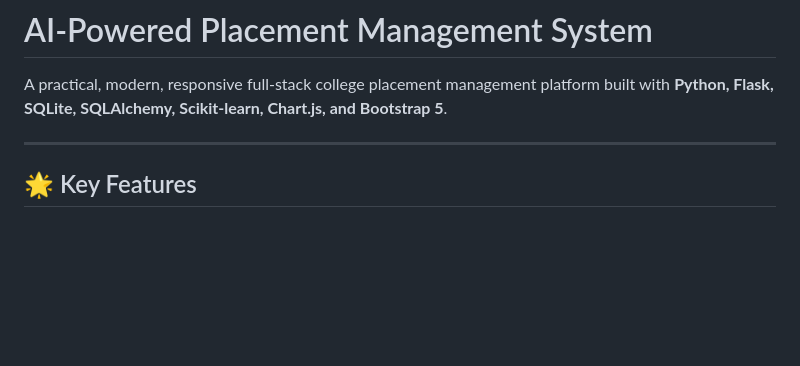
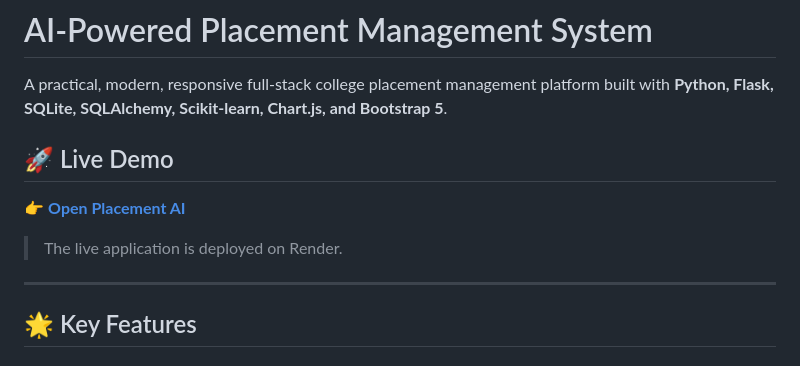
Before and after one commit to Keerthana3107-ai/placement-ai, a Markdown page: README.md, the part around the change. Rendered like a GitHub page; blank space fills up the shorter version.

```diff
--- a/README.md
+++ b/README.md
@@ -1,6 +1,12 @@
 # AI-Powered Placement Management System
 
 A practical, modern, responsive full-stack college placement management platform built with **Python, Flask, SQLite, SQLAlchemy, Scikit-learn, Chart.js, and Bootstrap 5**.
+
+## 🚀 Live Demo
+
+👉 **[Open Placement AI](https://placement-ai-wzdk.onrender.com)**
+
+> The live application is deployed on Render.
 
 ---
 
```
